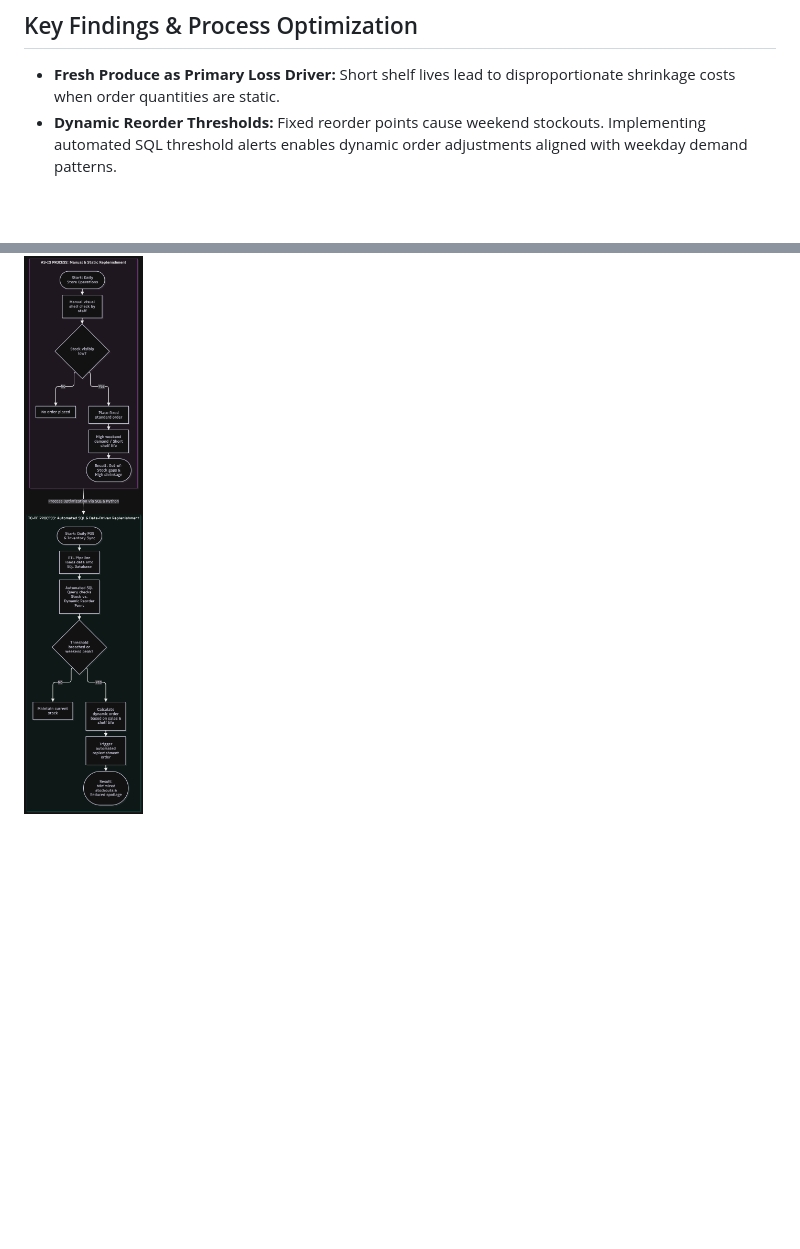
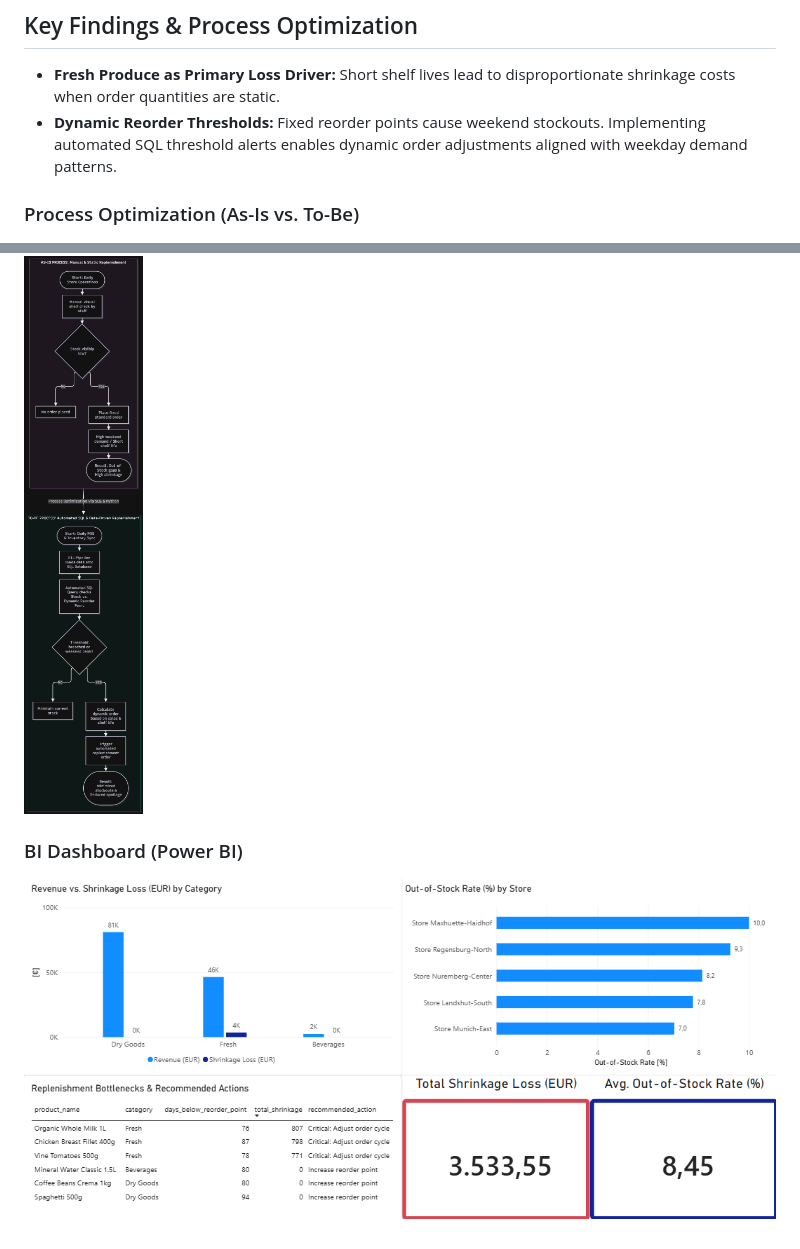
Before and after one commit to gruenwald-andreas/retail-inventory-process-analytics, a Markdown page: README.md, 2 parts joined by grey strips. Drawn GitHub-style; pictures changed too: dashboard/powerbi_dashboard.png (added); blank space fills up the shorter version.

Commit message:
Add powerBI dashboard

```diff
--- a/README.md
+++ b/README.md
@@ -41,4 +41,8 @@ The relational schema separates master data from daily transactional records:
 * **Fresh Produce as Primary Loss Driver:** Short shelf lives lead to disproportionate shrinkage costs when order quantities are static.
 * **Dynamic Reorder Thresholds:** Fixed reorder points cause weekend stockouts. Implementing automated SQL threshold alerts enables dynamic order adjustments aligned with weekday demand patterns.
 
+### Process Optimization (As-Is vs. To-Be)
 ![Process Optimization Diagram](docs/process_optimization.png)
+
+### BI Dashboard (Power BI)
+![Power BI Dashboard](dashboard/powerbi_dashboard.png)
```
Also changed, not shown: 1 other file.
